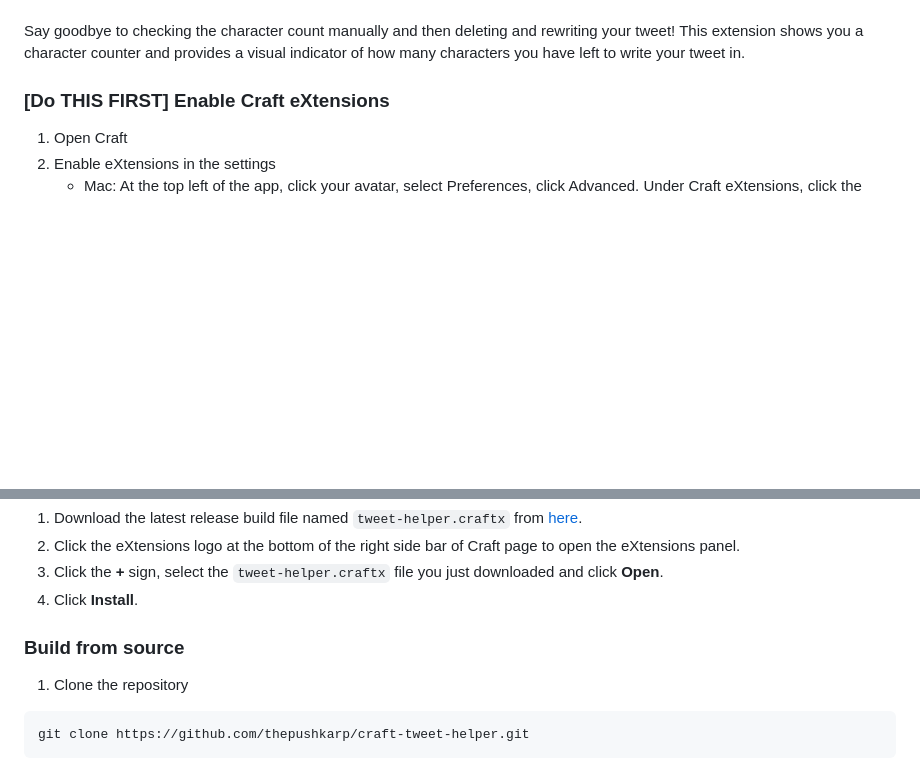
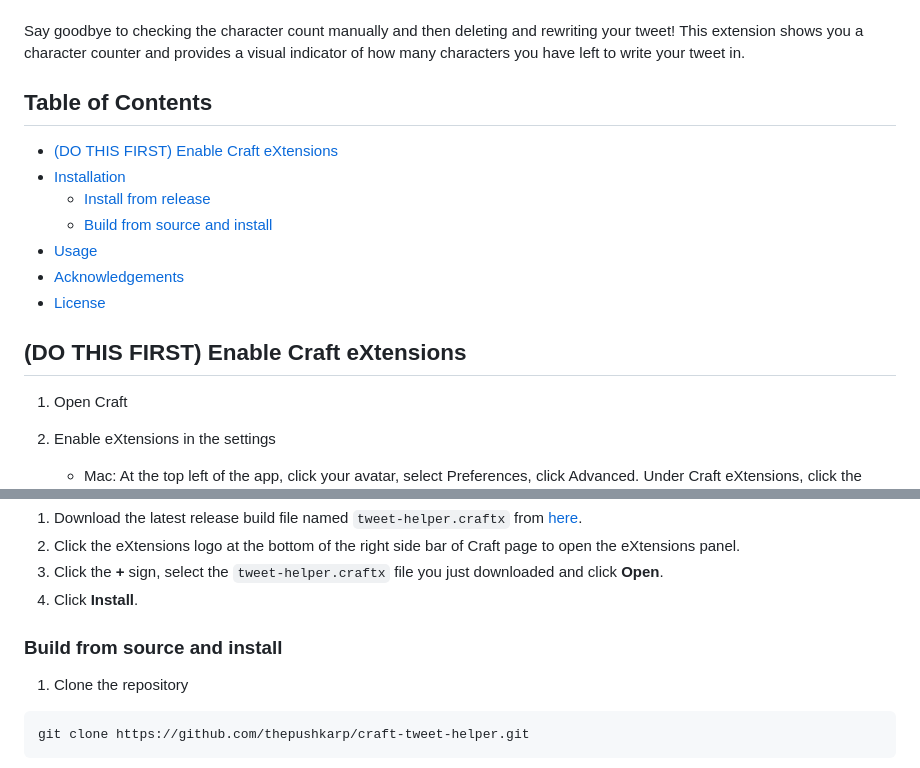
Before and after one commit to thepushkarp/craft-tweet-helper, a Markdown page: README.md, 2 parts joined by grey strips. GitHub-like rendering; blank space fills up the shorter version.

```diff
--- a/README.md
+++ b/README.md
@@ -6,8 +6,19 @@
 
 Say goodbye to checking the character count manually and then deleting and rewriting your tweet! This extension shows you a character counter and provides a visual indicator of how many characters you have left to write your tweet in.
 
-### [Do THIS FIRST] Enable Craft eXtensions
+## Table of Contents <!-- omit in toc -->
+
+- [(DO THIS FIRST) Enable Craft eXtensions](#do-this-first-enable-craft-extensions)
+- [Installation](#installation)
+  - [Install from release](#install-from-release)
+  - [Build from source and install](#build-from-source-and-install)
+- [Usage](#usage)
+- [Acknowledgements](#acknowledgements)
+- [License](#license)
+
+## (DO THIS FIRST) Enable Craft eXtensions
 
 1. Open Craft
 2. Enable eXtensions in the settings
+
     - Mac: At the top left of the app, click your avatar, select Preferences, click Advanced. Under Craft eXtensions, click the dropdown, and select Enabled.
@@ -26,7 +42,7 @@ Say goodbye to checking the character count manually and then deleting and rewri
 3.  Click the **+** sign, select the `tweet-helper.craftx` file you just downloaded and click **Open**.
 4.  Click **Install**.
 
-### Build from source
+### Build from source and install
 
 1. Clone the repository
 
```
Also changed, not shown: other parts of README.md (+13 -5 lines).
